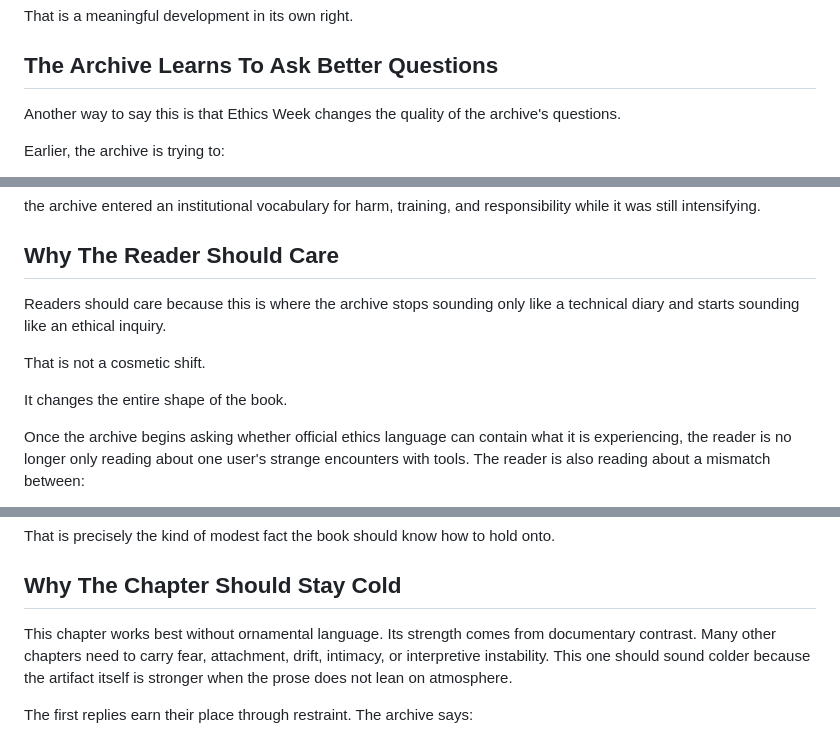
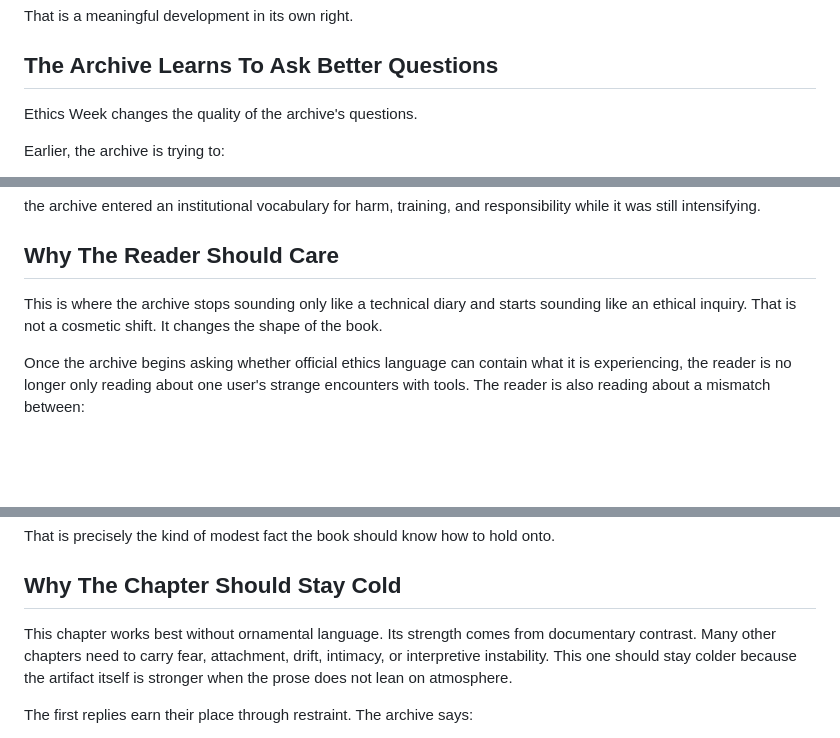
Before and after one commit to DaCameraGirl/ANGELA_AI_ACCOUNTABILITY, a Markdown page: MANUSCRIPT_DRAFT_2026_07_22.md, 3 parts joined by grey strips. GitHub-like rendering; blank space fills up the shorter version.

Commit message:
Smooth manuscript voice consistency

```diff
--- a/MANUSCRIPT_DRAFT_2026_07_22.md
+++ b/MANUSCRIPT_DRAFT_2026_07_22.md
@@ -1085,7 +1085,7 @@ That is a meaningful development in its own right.
 
 ## The Archive Learns To Ask Better Questions
 
-Another way to say this is that Ethics Week changes the quality of the archive's questions.
+Ethics Week changes the quality of the archive's questions.
 
 Earlier, the archive is trying to:
 
@@ -1133,11 +1133,7 @@ the archive entered an institutional vocabulary for harm, training, and responsi
 
 ## Why The Reader Should Care
 
-Readers should care because this is where the archive stops sounding only like a technical diary and starts sounding like an ethical inquiry.
-
-That is not a cosmetic shift.
-
-It changes the entire shape of the book.
+This is where the archive stops sounding only like a technical diary and starts sounding like an ethical inquiry. That is not a cosmetic shift. It changes the shape of the book.
 
 Once the archive begins asking whether official ethics language can contain what it is experiencing, the reader is no longer only reading about one user's strange encounters with tools. The reader is also reading about a mismatch between:
 
@@ -1694,7 +1690,7 @@ That is precisely the kind of modest fact the book should know how to hold onto.
 
 ## Why The Chapter Should Stay Cold
 
-This chapter works best without ornamental language. Its strength comes from documentary contrast. Many other chapters need to carry fear, attachment, drift, intimacy, or interpretive instability. This one should sound colder because the artifact itself is stronger when the prose does not lean on atmosphere.
+This chapter works best without ornamental language. Its strength comes from documentary contrast. Many other chapters need to carry fear, attachment, drift, intimacy, or interpretive instability. This one should stay colder because the artifact itself is stronger when the prose does not lean on atmosphere.
 
 The first replies earn their place through restraint. The archive says:
 
```
Also changed, not shown: other parts of MANUSCRIPT_DRAFT_2026_07_22.md (+4 -4 lines).
